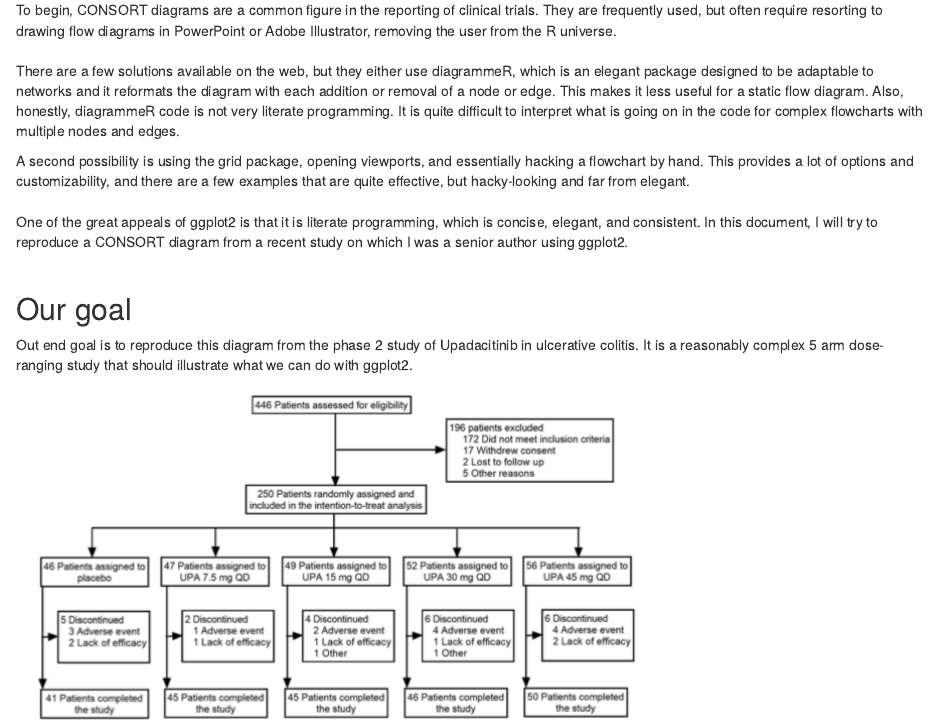
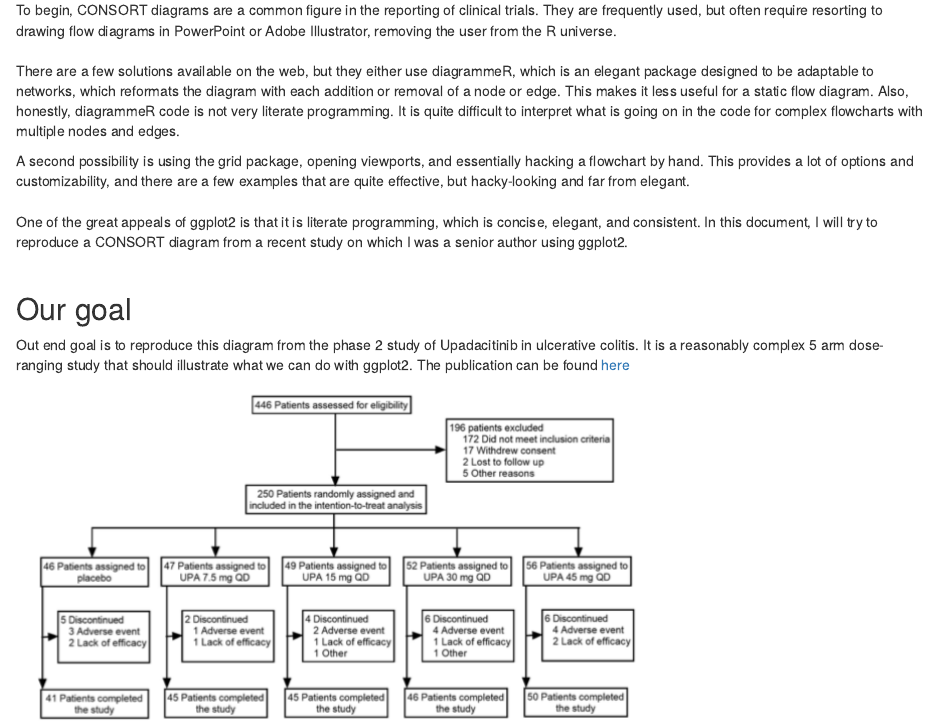
Before and after one commit to higgi13425/consort, an R Markdown document (consort.Rmd): the page in a window 1100 px wide, from 180 px down. Rendered offline with R 4.5, knitr and Pandoc, with nearby package versions.

Commit message:
added publication link

```diff
--- a/consort.Rmd
+++ b/consort.Rmd
@@ -13,7 +13,7 @@ library(tidyverse)
 ## Why bother?
 To begin, CONSORT diagrams are a common figure in the reporting of clinical trials. They are frequently used, but often require resorting to drawing flow diagrams in PowerPoint or Adobe Illustrator, removing the user from the R universe.<br>
 <br>
-There are a few solutions available on the web, but they either use diagrammeR, which is an elegant package designed to be adaptable to networks and it reformats the diagram with each addition or removal of a node or edge. This makes it less useful for a static flow diagram. Also, honestly, diagrammeR code is not very literate programming. It is quite difficult to interpret what is going on in the code for complex flowcharts with multiple nodes and edges.
+There are a few solutions available on the web, but they either use diagrammeR, which is an elegant package designed to be adaptable to networks, which reformats the diagram with each addition or removal of a node or edge. This makes it less useful for a static flow diagram. Also, honestly, diagrammeR code is not very literate programming. It is quite difficult to interpret what is going on in the code for complex flowcharts with multiple nodes and edges.
 <br>
 
 A second possibility is using the grid package, opening viewports, and essentially hacking a flowchart by hand. This provides a lot of options and customizability, and there are a few examples that are quite effective, but hacky-looking and far from elegant.<br>
@@ -23,7 +23,7 @@ One of the great appeals of ggplot2 is that it is literate programming, which is
 
 
 ## Our goal
-Out end goal is to reproduce this diagram from the phase 2 study of Upadacitinib in ulcerative colitis. It is a reasonably complex 5 arm dose-ranging study that should illustrate what we can do with ggplot2.
+Out end goal is to reproduce this diagram from the phase 2 study of Upadacitinib in ulcerative colitis. It is a reasonably complex 5 arm dose-ranging study that should illustrate what we can do with ggplot2. The publication can be found [here](https://www.gastrojournal.org/article/S0016-5085(20)30241-9/pdf)
 
 ![Figure from Publication](consort_final.png)
 
```
